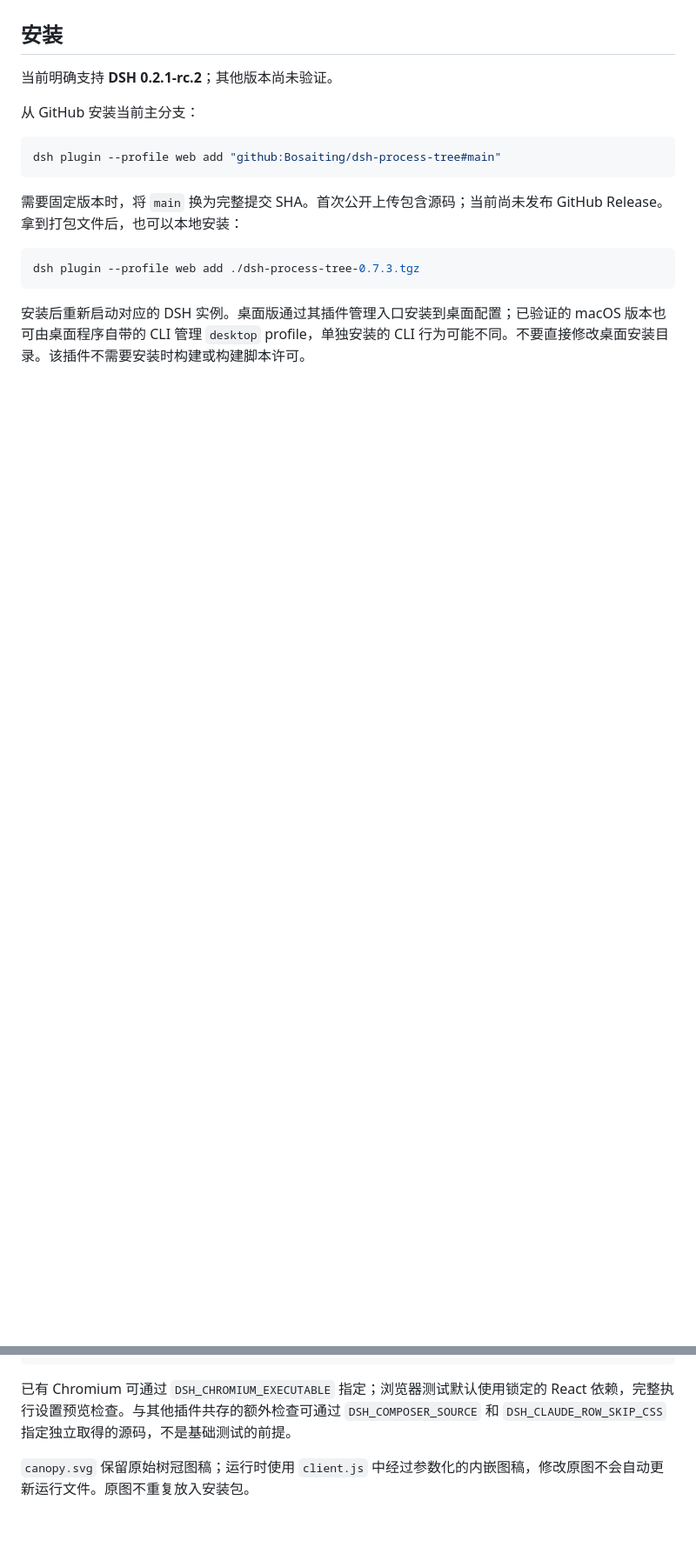
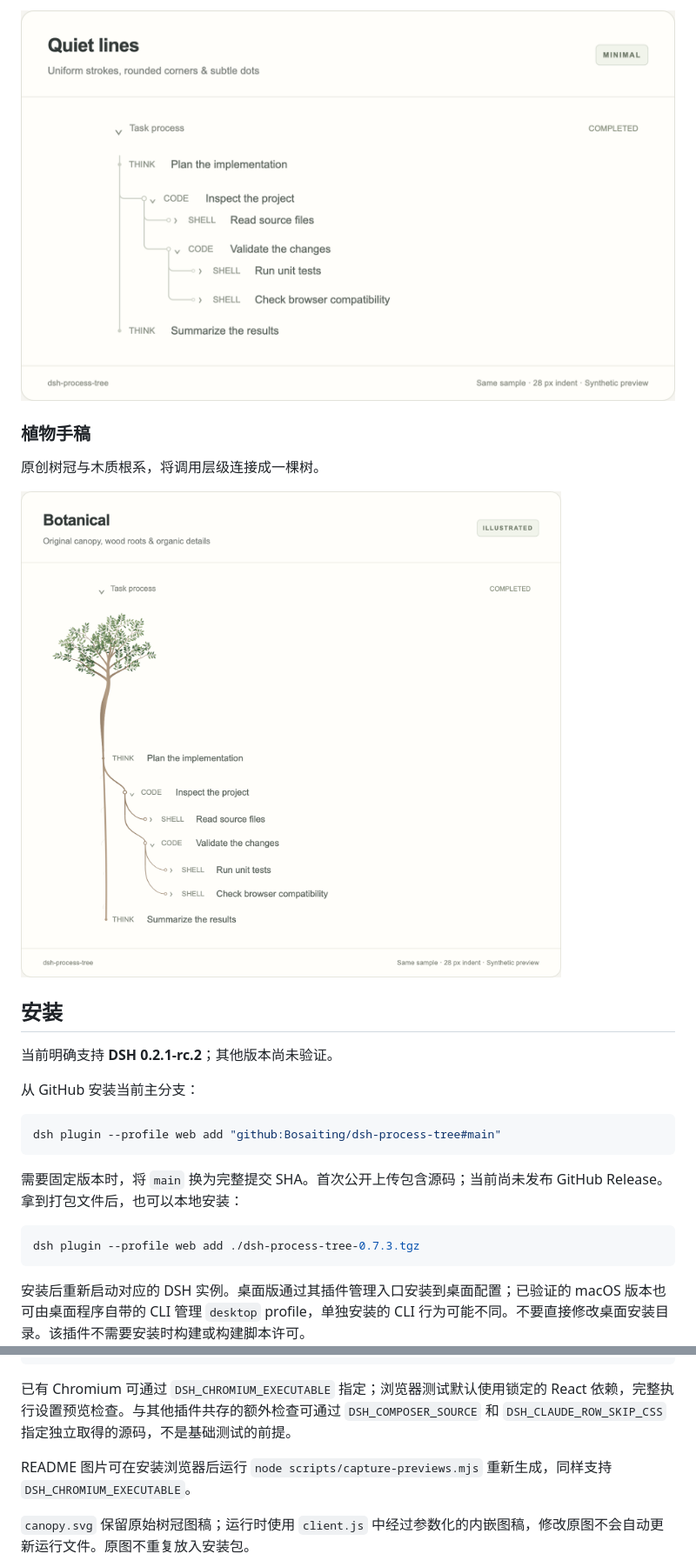
Before and after one commit to Bosaiting/dsh-process-tree, a Markdown page: README.md, 2 parts joined by grey strips. Shown at 87% size. GitHub-like rendering; pictures changed too: docs/images/botanical.png (added), docs/images/quiet.png (added); blank space fills up the shorter version.

```diff
--- a/README.md
+++ b/README.md
@@ -8,3 +23,10 @@
+![安静线条模式：等宽细线与圆角嵌套分支](docs/images/quiet.png)
+
+### 植物手稿
+
+原创树冠与木质根系，将调用层级连接成一棵树。
+
+![植物手稿模式：完整树冠、木质主干及嵌套调用](docs/images/botanical.png)
 
 ## 安装
 
@@ -67,6 +89,8 @@ npm pack
 
 已有 Chromium 可通过 `DSH_CHROMIUM_EXECUTABLE` 指定；浏览器测试默认使用锁定的 React 依赖，完整执行设置预览检查。与其他插件共存的额外检查可通过 `DSH_COMPOSER_SOURCE` 和 `DSH_CLAUDE_ROW_SKIP_CSS` 指定独立取得的源码，不是基础测试的前提。
 
+README 图片可在安装浏览器后运行 `node scripts/capture-previews.mjs` 重新生成，同样支持 `DSH_CHROMIUM_EXECUTABLE`。
+
 `canopy.svg` 保留原始树冠图稿；运行时使用 `client.js` 中经过参数化的内嵌图稿，修改原图不会自动更新运行文件。原图不重复放入安装包。
 
 真实宿主测试的运行方式与证据范围见 [兼容性记录](docs/COMPATIBILITY.md)。不要把 DOM 夹具中的测试结果写成桌面帧率结论。提交问题时请提供 DSH 版本、系统、风格、其他界面插件及复现步骤，避免附带私人聊天内容。
```
Also changed, not shown: other parts of README.md (+15 -0 lines), README.en.md (+24 -0 lines), docs/images/classic.png (added), 4 other files.
